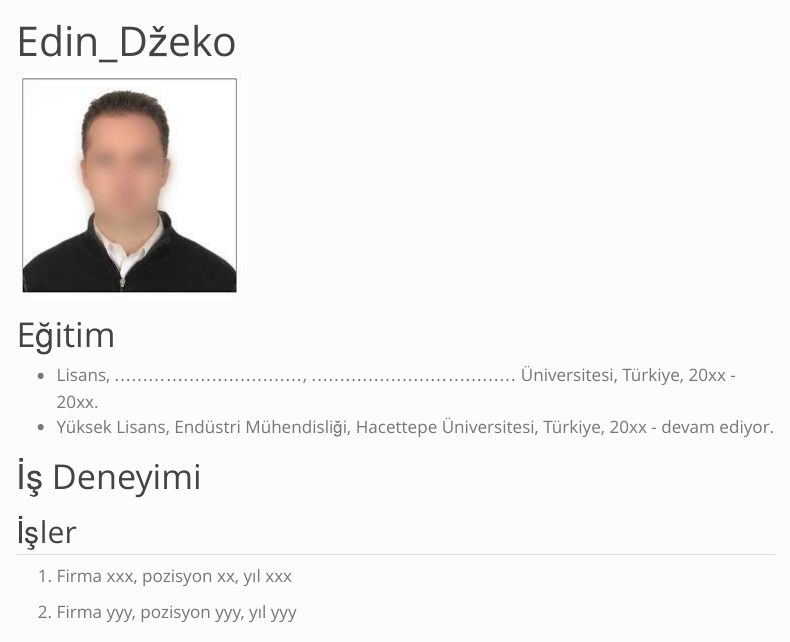
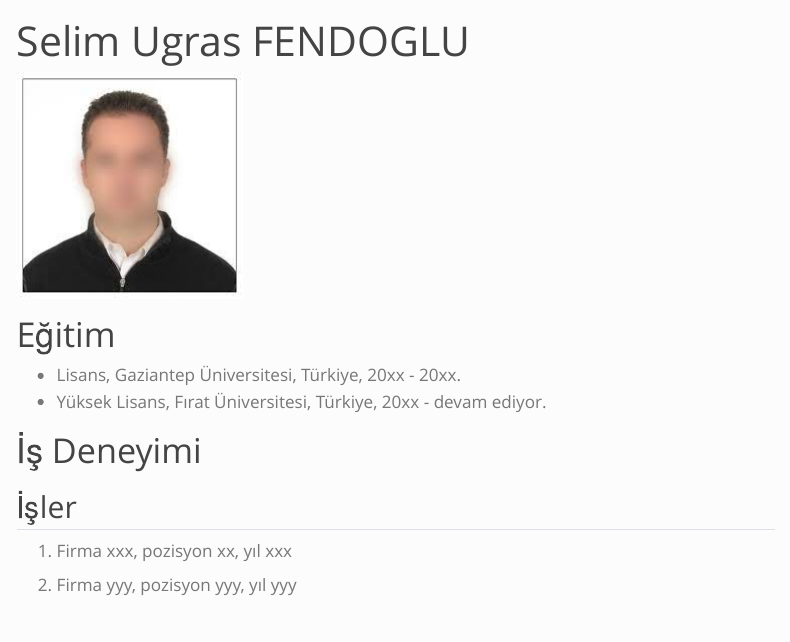
Before and after one commit to emu-hacettepe-analytics/muy665-bahar2024-takim-inci_taneleri, a Quarto document (takim/edindzeko.qmd): the page in a window 1100 px wide, from its top. Rendered offline with R 4.5, knitr and Pandoc in place of Quarto, with nearby package versions; menus at the side of the page are left out.

Commit message:
Update edindzeko.qmd
Değişiklik denedim

```diff
--- a/takim/edindzeko.qmd
+++ b/takim/edindzeko.qmd
@@ -1,13 +1,13 @@
 ---
-title: "Edin_Džeko"
+title: "Selim Ugras FENDOGLU"
 ---
 
 ![](/assets/images/vesikalik.jpeg){fig-align="center"}
 
 # Eğitim
 
--   Lisans, ................................., .................................... Üniversitesi, Türkiye, 20xx - 20xx.
--   Yüksek Lisans, Endüstri Mühendisliği, Hacettepe Üniversitesi, Türkiye, 20xx - devam ediyor.
+-   Lisans, Gaziantep Üniversitesi, Türkiye, 20xx - 20xx.
+-   Yüksek Lisans, Fırat Üniversitesi, Türkiye, 20xx - devam ediyor.
 
 # İş Deneyimi
 
```
